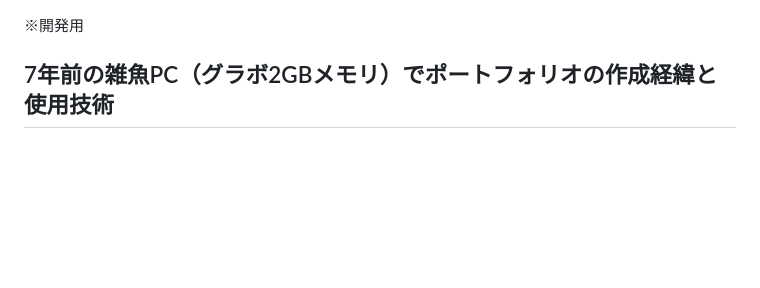
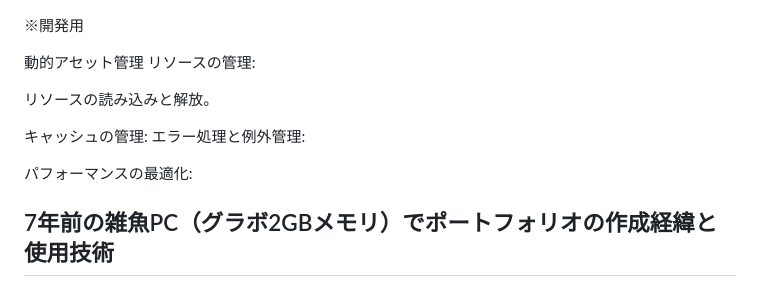
Before and after one commit to shirota111/shirota111.github.io, a Markdown page: README.md, the part around the change. GitHub-like rendering; blank space fills up the shorter version.

```diff
--- a/README.md
+++ b/README.md
@@ -1,5 +1,15 @@
 ※開発用
 
+
+動的アセット管理
+リソースの管理:
+
+リソースの読み込みと解放。
+
+キャッシュの管理:
+エラー処理と例外管理:
+
+パフォーマンスの最適化:
 
 ## 7年前の雑魚PC（グラボ2GBメモリ）でポートフォリオの作成経緯と使用技術
 
```
